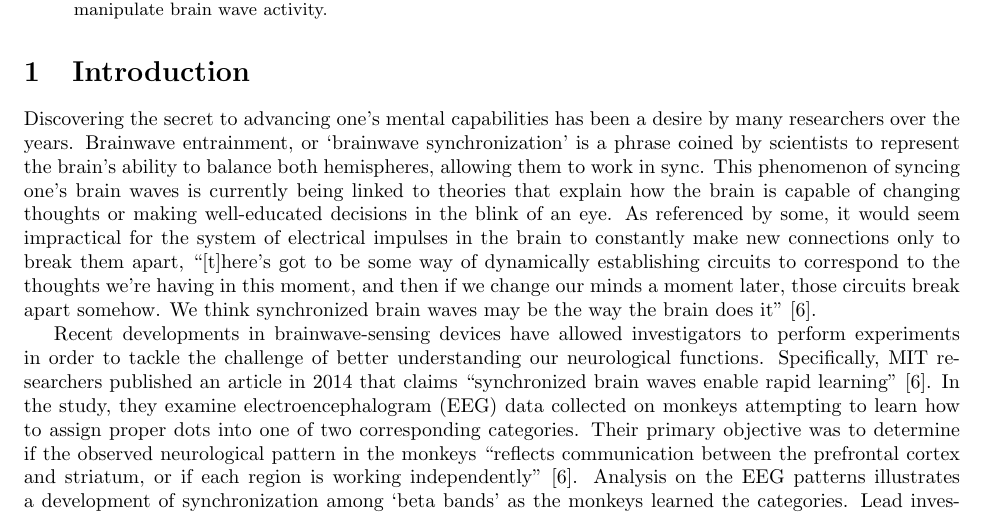
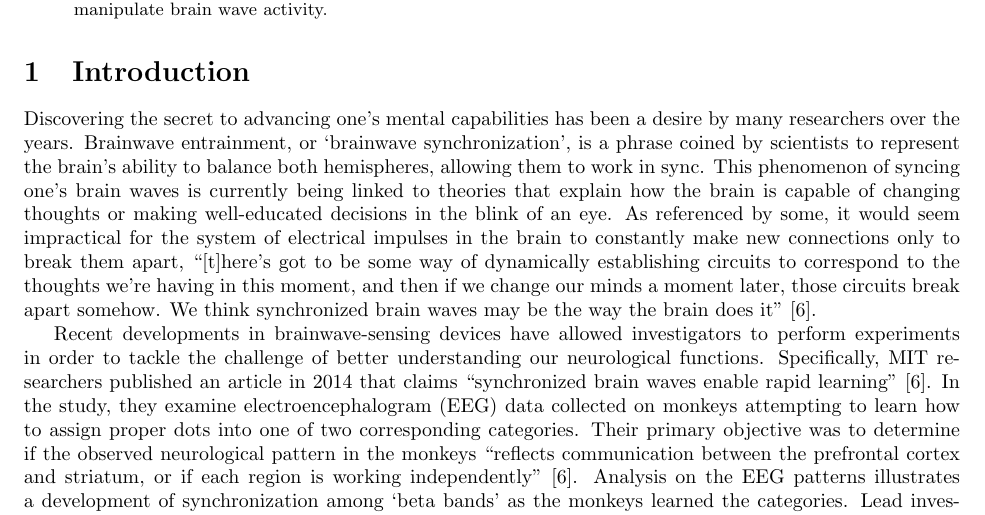
Before and after one commit to jskaza/Biostat-653-Project, a LaTeX paper (main.tex): part of page 1 of 8, cut so that both start at the same text. Compiled offline with pdfLaTeX.

Commit message:
paper edits

```diff
--- a/main.tex
+++ b/main.tex
@@ -21,7 +21,7 @@ This study applies methods from longitudinal data analysis to analyze the effect
 \end{abstract}
 \section{Introduction}
 
-Discovering the secret to advancing one's mental capabilities has been a desire by many researchers over the years. Brainwave entrainment, or `brainwave synchronization' is a phrase coined by scientists to represent the brain's ability to balance both hemispheres, allowing them to work in sync. This phenomenon of syncing one's brain waves is currently being linked to theories that explain how the brain is capable of changing thoughts or making well-educated decisions in the blink of an eye. As referenced by some, it would seem impractical for the system of electrical impulses in the brain to constantly make new connections only to break them apart, ``[t]here's got to be some way of dynamically establishing circuits to correspond to the thoughts we're having in this moment, and then if we change our minds a moment later, those circuits break apart somehow. We think synchronized brain waves may be the way the brain does it'' \cite{trafton}.
+Discovering the secret to advancing one's mental capabilities has been a desire by many researchers over the years. Brainwave entrainment, or `brainwave synchronization', is a phrase coined by scientists to represent the brain's ability to balance both hemispheres, allowing them to work in sync. This phenomenon of syncing one's brain waves is currently being linked to theories that explain how the brain is capable of changing thoughts or making well-educated decisions in the blink of an eye. As referenced by some, it would seem impractical for the system of electrical impulses in the brain to constantly make new connections only to break them apart, ``[t]here's got to be some way of dynamically establishing circuits to correspond to the thoughts we're having in this moment, and then if we change our minds a moment later, those circuits break apart somehow. We think synchronized brain waves may be the way the brain does it'' \cite{trafton}.
 
 Recent developments in brainwave-sensing devices have allowed investigators to perform experiments in order to tackle the challenge of better understanding our neurological functions. Specifically, MIT researchers published an article in 2014 that claims ``synchronized brain waves enable rapid learning'' \cite{trafton}. In the study, they examine electroencephalogram (EEG) data collected on monkeys attempting to learn how to assign proper dots into one of two corresponding categories.  Their primary objective was to determine if the observed neurological pattern in the monkeys ``reflects communication between the prefrontal cortex and striatum, or if each region is working independently'' \cite{trafton}. Analysis on the EEG patterns illustrates a development of synchronization among ‘beta bands’ as the monkeys learned the categories. Lead investigator, Earl Miller, describes this behavior as a ‘humming’ of circuits that ``may then foster subsequent long-term plasticity changes in the brain, so real anatomical circuits can form'' \cite{trafton}. As it was the first of its kind, this analysis marked a breakthrough in linking particular patterns of synchrony with specific thoughts \cite{trafton}. Furthermore, the study demonstrates that the prefrontal cortex uses an iterative process to allow for constant modifications as the brain receives new information, explaining how humans are able to maintain an open-ended nature of thought.
 
```
Also changed, not shown: main.pdf, 3 other files.
